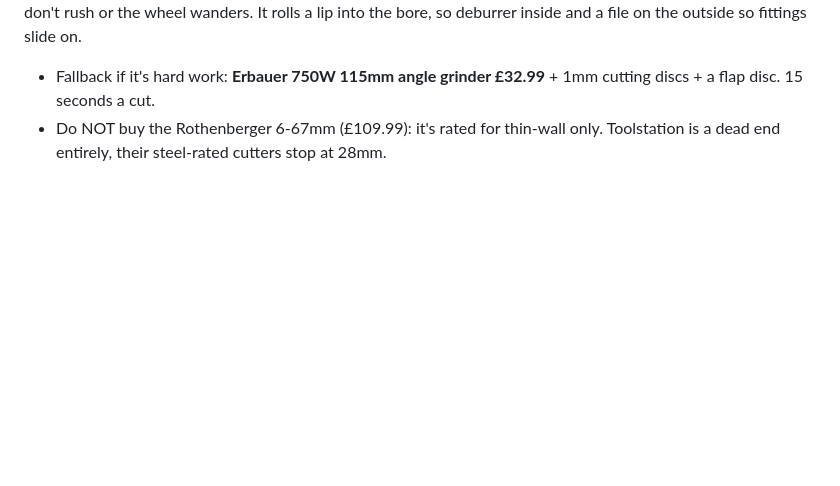
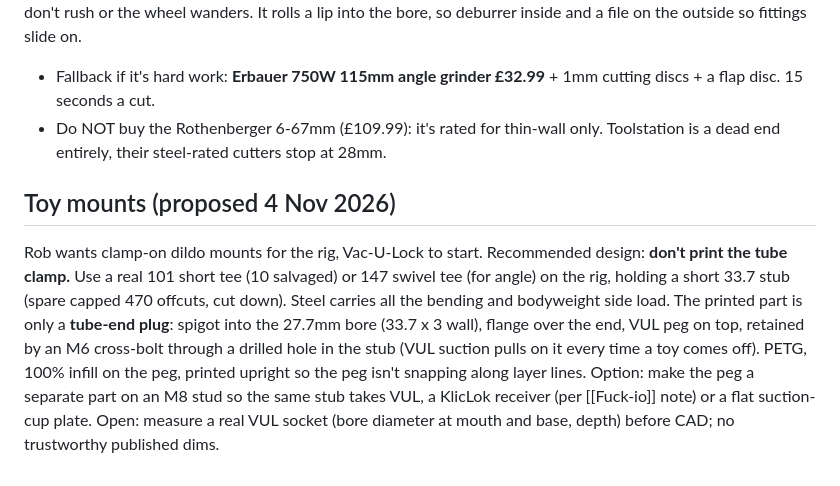
Before and after one commit to NilSkilz/obsidian-vault, a Markdown page: Projects/Scaffold Rig.md, the part around the change. GitHub-like rendering; blank space fills up the shorter version.

Commit message:
Scaffold Rig: toy mount design (key-clamp stub + printed VUL end plug)
Co-Authored-By: Claude Opus 5.5 <noreply@anthropic.com>

```diff
--- a/Projects/Scaffold Rig.md
+++ b/Projects/Scaffold Rig.md
@@ -126,3 +126,8 @@ Decided 2026-09-20 (full detail in that daily log): half couplers bolted through
 33.7 OD / 3mm wall / plain mild steel: **Faithfull 6-42mm manual steel pipe cutter, Screwfix £20.99, code 161YL** (5mm wall clearance, rated for steel, retractable deburrer). A dozen turns per cut, quarter-turn tighter each pass, don't rush or the wheel wanders. It rolls a lip into the bore, so deburrer inside and a file on the outside so fittings slide on.
 - Fallback if it's hard work: **Erbauer 750W 115mm angle grinder £32.99** + 1mm cutting discs + a flap disc. 15 seconds a cut.
 - Do NOT buy the Rothenberger 6-67mm (£109.99): it's rated for thin-wall only. Toolstation is a dead end entirely, their steel-rated cutters stop at 28mm.
+
+## Toy mounts (proposed 4 Nov 2026)
+Rob wants clamp-on dildo mounts for the rig, Vac-U-Lock to start. Recommended design: **don't print the tube clamp.** Use a real 101 short tee (10 salvaged) or 147 swivel tee (for angle) on the rig, holding a short 33.7 stub (spare capped 470 offcuts, cut down). Steel carries all the bending and bodyweight side load. The printed part is only a **tube-end plug**: spigot into the 27.7mm bore (33.7 x 3 wall), flange over the end, VUL peg on top, retained by an M6 cross-bolt through a drilled hole in the stub (VUL suction pulls on it every time a toy comes off). PETG, 100% infill on the peg, printed upright so the peg isn't snapping along layer lines.
+Option: make the peg a separate part on an M8 stud so the same stub takes VUL, a KlicLok receiver (per [[Fuck-io]] note) or a flat suction-cup plate.
+Open: measure a real VUL socket (bore diameter at mouth and base, depth) before CAD; no trustworthy published dims.
```
